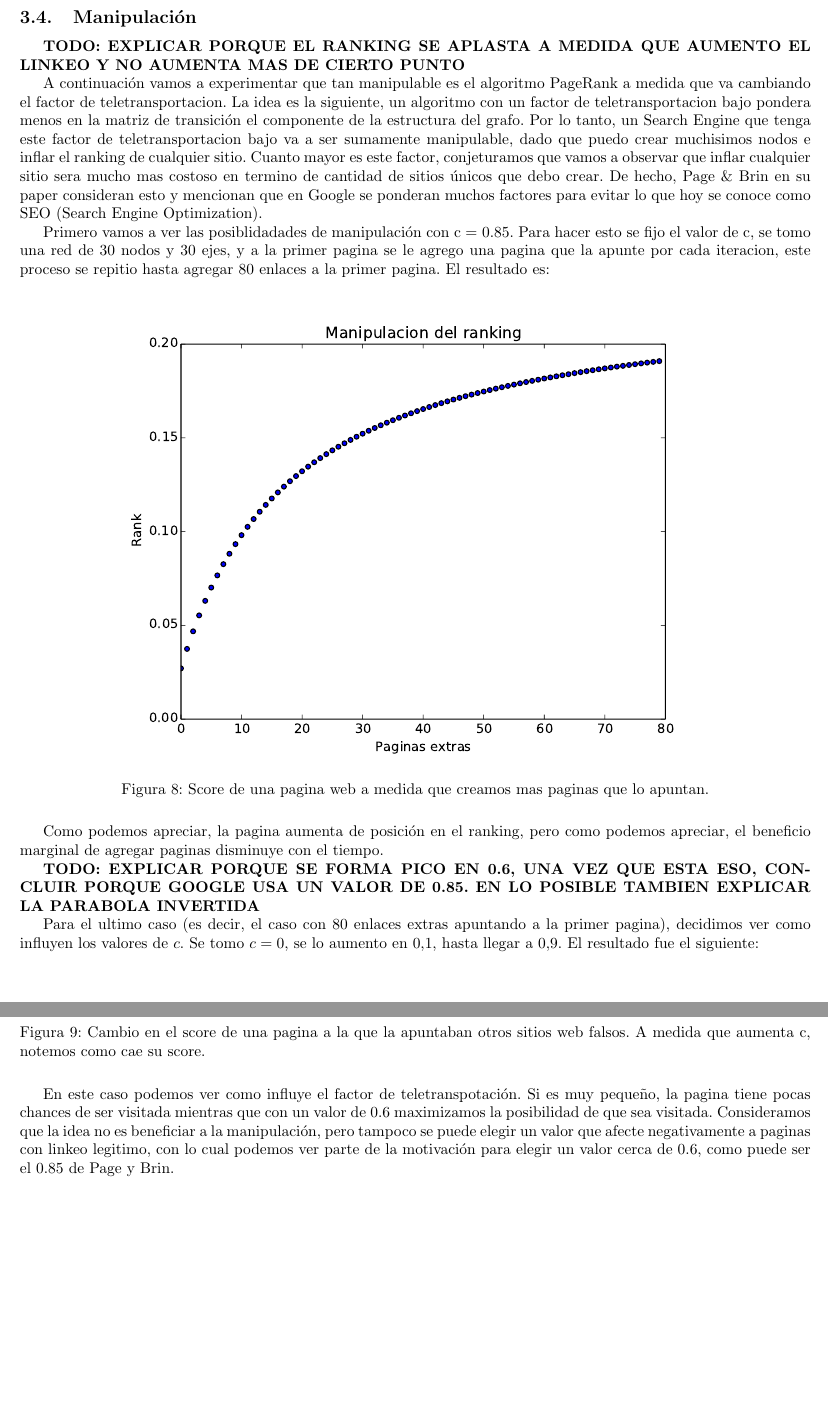
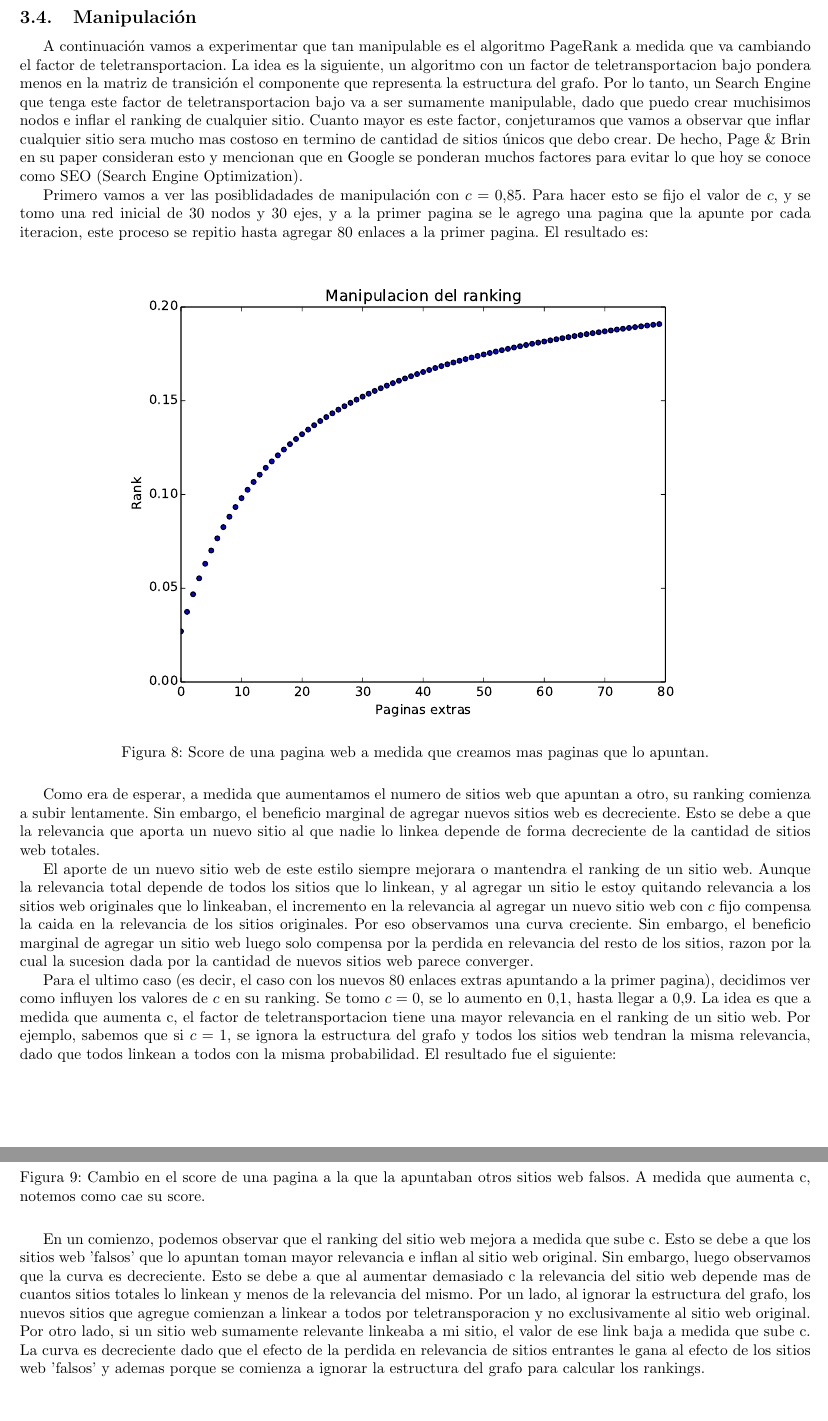
Before and after one commit to mbaigorria/metnum, a LaTeX document (tp2/docs/informe.tex, which reads tp2/docs/exp/paginasWebManipulacion.tex): two parts of pages 15 and 16 of 30, joined at a grey line, cut so that both start at the same text, the shorter picture padded with empty space. Compiled offline with pdfLaTeX.

Commit message:
Experimentacion PageRank.

```diff
--- a/tp2/docs/exp/paginasWebManipulacion.tex
+++ b/tp2/docs/exp/paginasWebManipulacion.tex
@@ -1,11 +1,9 @@
 \pagebreak
 \subsection{Manipulación}
 
-\textbf{TODO: EXPLICAR PORQUE EL RANKING SE APLASTA A MEDIDA QUE AUMENTO EL LINKEO Y NO AUMENTA MAS DE CIERTO PUNTO}
+A continuación vamos a experimentar que tan manipulable es el algoritmo PageRank a medida que va cambiando el factor de teletransportacion. La idea es la siguiente, un algoritmo con un factor de teletransportacion bajo pondera menos en la matriz de transición el componente que representa la estructura del grafo. Por lo tanto, un Search Engine que tenga este factor de teletransportacion bajo va a ser sumamente manipulable, dado que puedo crear muchisimos nodos e inflar el ranking de cualquier sitio. Cuanto mayor es este factor, conjeturamos que vamos a observar que inflar cualquier sitio sera mucho mas costoso en termino de cantidad de sitios únicos que debo crear. De hecho, Page \& Brin en su paper consideran esto y mencionan que en Google se ponderan muchos factores para evitar lo que hoy se conoce como SEO (Search Engine Optimization).
 
-A continuación vamos a experimentar que tan manipulable es el algoritmo PageRank a medida que va cambiando el factor de teletransportacion. La idea es la siguiente, un algoritmo con un factor de teletransportacion bajo pondera menos en la matriz de transición el componente de la estructura del grafo. Por lo tanto, un Search Engine que tenga este factor de teletransportacion bajo va a ser sumamente manipulable, dado que puedo crear muchisimos nodos e inflar el ranking de cualquier sitio. Cuanto mayor es este factor, conjeturamos que vamos a observar que inflar cualquier sitio sera mucho mas costoso en termino de cantidad de sitios únicos que debo crear. De hecho, Page \& Brin en su paper consideran esto y mencionan que en Google se ponderan muchos factores para evitar lo que hoy se conoce como SEO (Search Engine Optimization).
-
-Primero vamos a ver las posiblidadades de manipulación con c = 0.85. Para hacer esto se fijo el valor de c, se tomo una red de 30 nodos y 30 ejes, y a la primer pagina se le agrego una pagina que la apunte por cada iteracion, este proceso se repitio hasta agregar 80 enlaces a la primer pagina. El resultado es:
+Primero vamos a ver las posiblidadades de manipulación con $c = 0.85$. Para hacer esto se fijo el valor de $c$, y se tomo una red inicial de 30 nodos y 30 ejes, y a la primer pagina se le agrego una pagina que la apunte por cada iteracion, este proceso se repitio hasta agregar 80 enlaces a la primer pagina. El resultado es:
 
 \begin{figure}[H]
 \centering
@@ -14,11 +12,12 @@ Primero vamos a ver las posiblidadades de manipulación con c = 0.85. Para hacer
 \label{timePageRank}
 \end{figure}
 
-Como podemos apreciar, la pagina aumenta de posición en el ranking, pero como podemos apreciar, el beneficio marginal de agregar paginas disminuye con el tiempo.
 
-\textbf{TODO: EXPLICAR PORQUE SE FORMA PICO EN 0.6, UNA VEZ QUE ESTA ESO, CONCLUIR PORQUE GOOGLE USA UN VALOR DE 0.85. EN LO POSIBLE TAMBIEN EXPLICAR LA PARABOLA INVERTIDA}
+Como era de esperar, a medida que aumentamos el numero de sitios web que apuntan a otro, su ranking comienza a subir lentamente. Sin embargo, el beneficio marginal de agregar nuevos sitios web es decreciente. Esto se debe a que la relevancia que aporta un nuevo sitio al que nadie lo linkea depende de forma decreciente de la cantidad de sitios web totales.
 
-Para el ultimo caso (es decir, el caso con 80 enlaces extras apuntando a la primer pagina), decidimos ver como influyen los valores de $c$. Se tomo $c = 0$, se lo aumento en $0.1$, hasta llegar a $0.9$. El resultado fue el siguiente:
+El aporte de un nuevo sitio web de este estilo siempre mejorara o mantendra el ranking de un sitio web. Aunque la relevancia total depende de todos los sitios que lo linkean, y al agregar un sitio le estoy quitando relevancia a los sitios web originales que lo linkeaban, el incremento en la relevancia al agregar un nuevo sitio web con $c$ fijo compensa la caida en la relevancia de los sitios originales. Por eso observamos una curva creciente. Sin embargo, el beneficio marginal de agregar un sitio web luego solo compensa por la perdida en relevancia del resto de los sitios, razon por la cual la sucesion dada por la cantidad de nuevos sitios web parece converger.
+
+Para el ultimo caso (es decir, el caso con los nuevos 80 enlaces extras apuntando a la primer pagina), decidimos ver como influyen los valores de $c$ en su ranking. Se tomo $c = 0$, se lo aumento en $0.1$, hasta llegar a $0.9$. La idea es que a medida que aumenta c, el factor de teletransportacion tiene una mayor relevancia en el ranking de un sitio web. Por ejemplo, sabemos que si $c = 1$, se ignora la estructura del grafo y todos los sitios web tendran la misma relevancia, dado que todos linkean a todos con la misma probabilidad. El resultado fue el siguiente:
 
 \begin{figure}[H]
 \centering
@@ -27,4 +26,6 @@ Para el ultimo caso (es decir, el caso con 80 enlaces extras apuntando a la prim
 \label{timePageRank}
 \end{figure}
 
-En este caso podemos ver como influye el factor de teletranspotación. Si es muy pequeño, la pagina tiene pocas chances de ser visitada mientras que con un valor de 0.6 maximizamos la posibilidad de que sea visitada. Consideramos que la idea no es beneficiar a la manipulación, pero tampoco se puede elegir un valor que afecte negativamente a paginas con linkeo legitimo, con lo cual podemos ver parte de la motivación para elegir un valor cerca de 0.6, como puede ser el 0.85 de Page y Brin.
+En un comienzo, podemos observar que el ranking del sitio web mejora a medida que sube c. Esto se debe a que los sitios web 'falsos' que lo apuntan toman mayor relevancia e inflan al sitio web original. Sin embargo, luego observamos que la curva es decreciente. Esto se debe a que al aumentar demasiado c la relevancia del sitio web depende mas de cuantos sitios totales lo linkean y menos de la relevancia del mismo. Por un lado, al ignorar la estructura del grafo, los nuevos sitios que agregue comienzan a linkear a todos por teletransporacion y no exclusivamente al sitio web original. Por otro lado, si un sitio web sumamente relevante linkeaba a mi sitio, el valor de ese link baja a medida que sube c. La curva es decreciente dado que el efecto de la perdida en relevancia de sitios entrantes le gana al efecto de los sitios web 'falsos' y ademas porque se comienza a ignorar la estructura del grafo para calcular los rankings.
+
+\pagebreak
--- a/tp2/docs/informe.tex
+++ b/tp2/docs/informe.tex
@@ -27,9 +27,6 @@
 \usepackage{tikz}
 \usepackage{relsize}
 \usepackage{epstopdf}
-
-\usepackage{chessboard}
-\storechessboardstyle{6x6}{maxfield=h8}
 
 \DeclarePairedDelimiter{\ceil}{\lceil}{\rceil}
 
```
Also changed, not shown: tp2/docs/informe.pdf.
